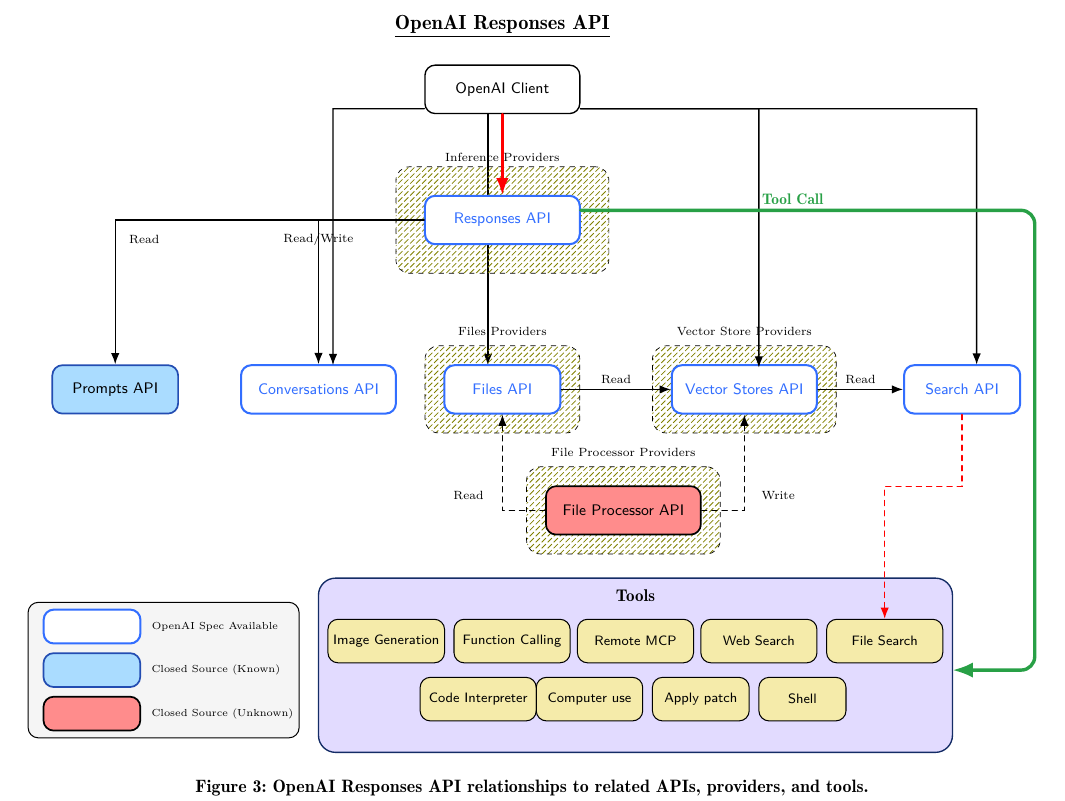
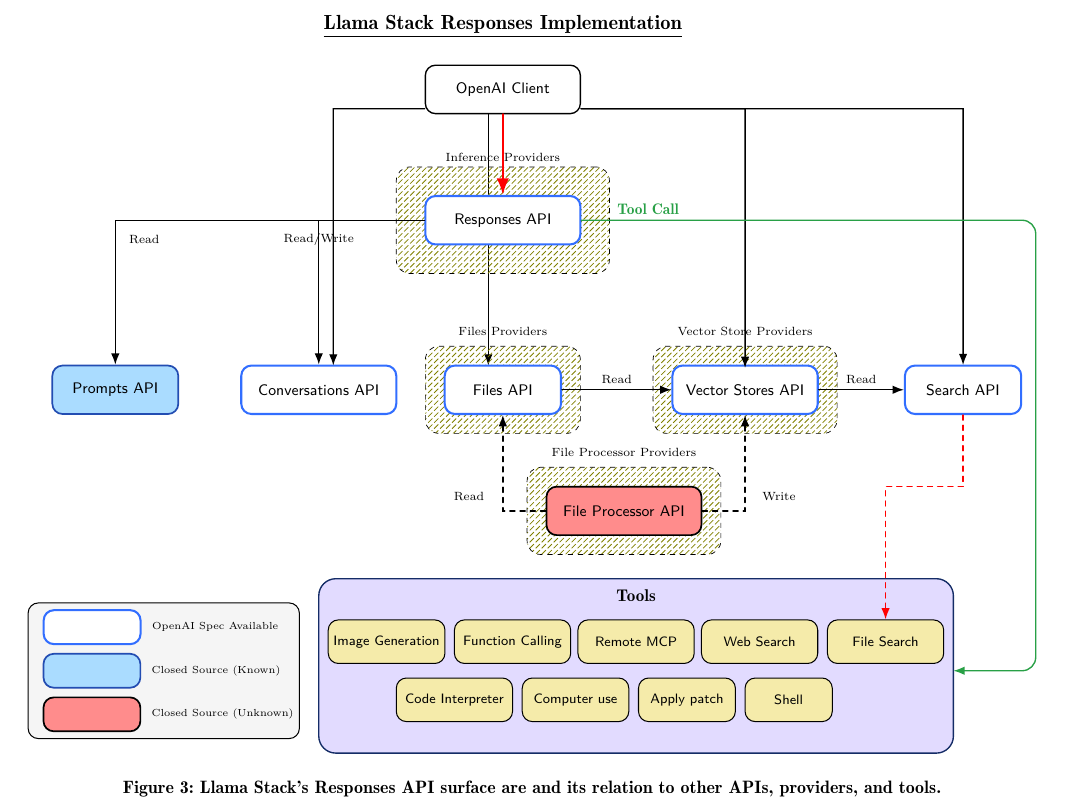
Before and after one commit to franciscojavierarceo/docs, a LaTeX paper (draft.tex): part of page 7 of 9, cut at the place of the change. Compiled offline with pdfLaTeX.

Commit message:
finished
Signed-off-by: Francisco Javier Arceo <farceo@redhat.com>

```diff
--- a/draft.tex
+++ b/draft.tex
@@ -380,7 +380,7 @@
   >=Latex,
   line cap=round,
   box/.style={rounded corners=6pt, minimum height=10mm, align=center, draw=black, fill=white, line width=0.8pt},
-  boxSpec/.style={box, draw=SpecBlue, text=SpecBlue, fill=white, line width=1.2pt},
+  boxSpec/.style={box, draw=SpecBlue, text=black, fill=white, line width=1.2pt},
   boxKnown/.style={box, fill=KnownBlue, draw=SpecBlue!70!black, text=black, line width=1pt},
   boxRed/.style={box, fill=UnknownRed, draw=black, text=black, line width=1pt},
   providerGroup/.style={draw=black, dashed, rounded corners=8pt, inner sep=4mm,
@@ -391,7 +391,7 @@
 ]
 
 % Title
-\node[font=\LARGE\bfseries] (title) at (8,12.5) {\underline{OpenAI Responses API}};
+\node[font=\LARGE\bfseries] (title) at (8,12.5) {\underline{Llama Stack Responses Implementation}};
 
 % OpenAI Client
 \node[box, minimum width=32mm] (client) at (8,11.2) {OpenAI Client};
@@ -461,11 +461,11 @@
 \node[tool] (tMcp)   at (10.75,-0.2) {Remote MCP};
 \node[tool] (tWeb)   at (13.3,-0.2) {Web Search};
 \node[tool] (tFileS) at (15.9,-0.2) {File Search};
-% Bottom row - centered within the Tools box
-\node[tool, minimum width=24mm] (tCI)    at (7.5,-1.4) {Code Interpreter};
-\node[tool, minimum width=22mm] (tCU)    at (9.8,-1.4) {Computer use};
-\node[tool, minimum width=20mm] (tPatch) at (12.1,-1.4) {Apply patch};
-\node[tool, minimum width=18mm] (tShell) at (14.2,-1.4) {Shell};
+% Bottom row - evenly spaced within the Tools box
+\node[tool, minimum width=24mm] (tCI)    at (7,-1.4) {Code Interpreter};
+\node[tool, minimum width=22mm] (tCU)    at (9.5,-1.4) {Computer use};
+\node[tool, minimum width=20mm] (tPatch) at (11.8,-1.4) {Apply patch};
+\node[tool, minimum width=18mm] (tShell) at (13.9,-1.4) {Shell};
 
 % Arrows
 % Client to Responses API (main red arrow)
@@ -514,7 +514,7 @@
 
 \end{tikzpicture}%
 }
-\caption{OpenAI Responses API relationships to related APIs, providers, and tools.}
+\caption{Llama Stack's Responses API surface are and its relation to other APIs, providers, and tools.}
 \Description{Diagram showing the OpenAI Responses API architecture with client, inference providers, file and vector store providers, file processor, and tools.}
 \label{fig:openai-responses-api}
 \end{figure*}
```
Also changed, not shown: draft.pdf, draft.tex (8 more changed lines).
